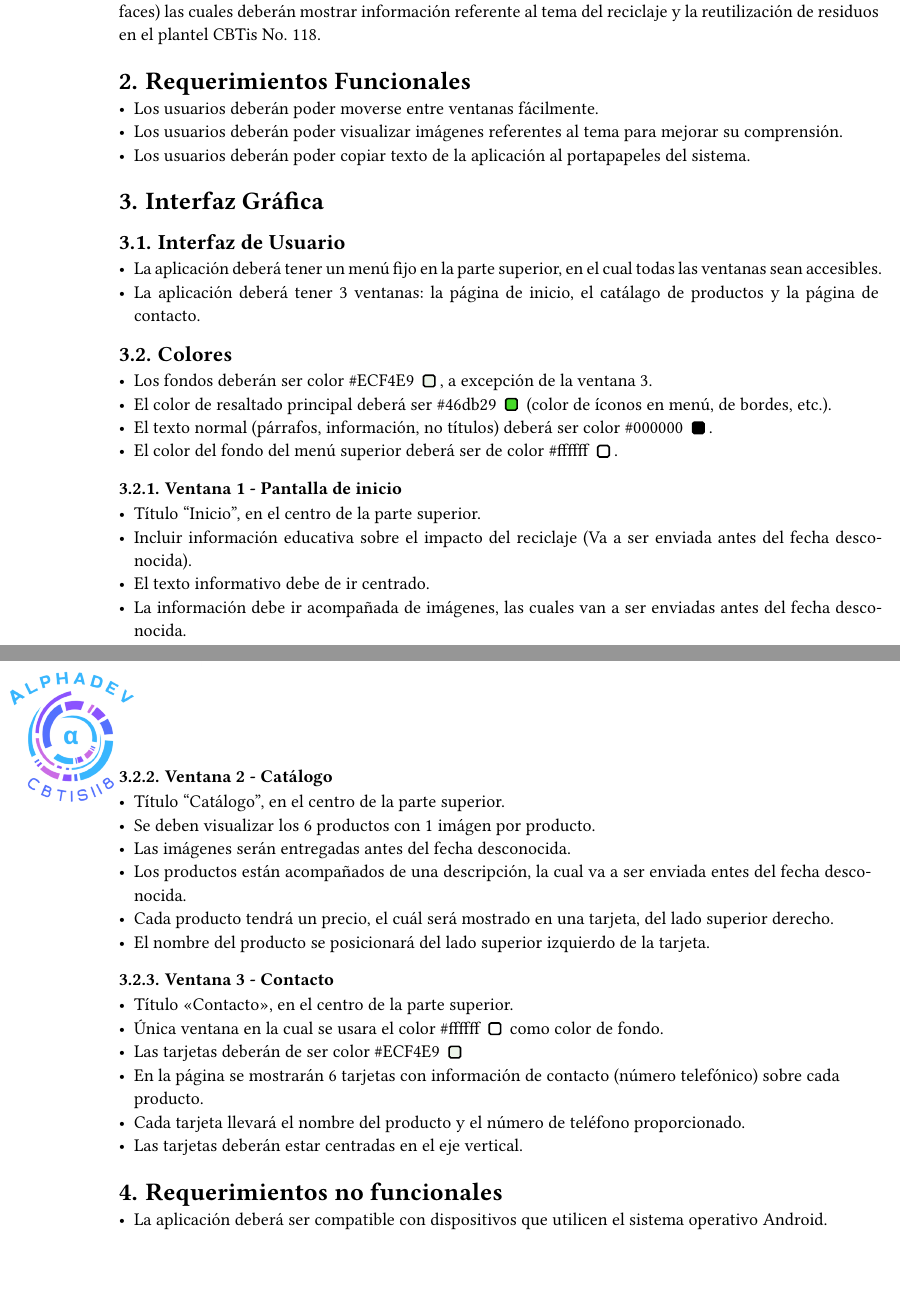
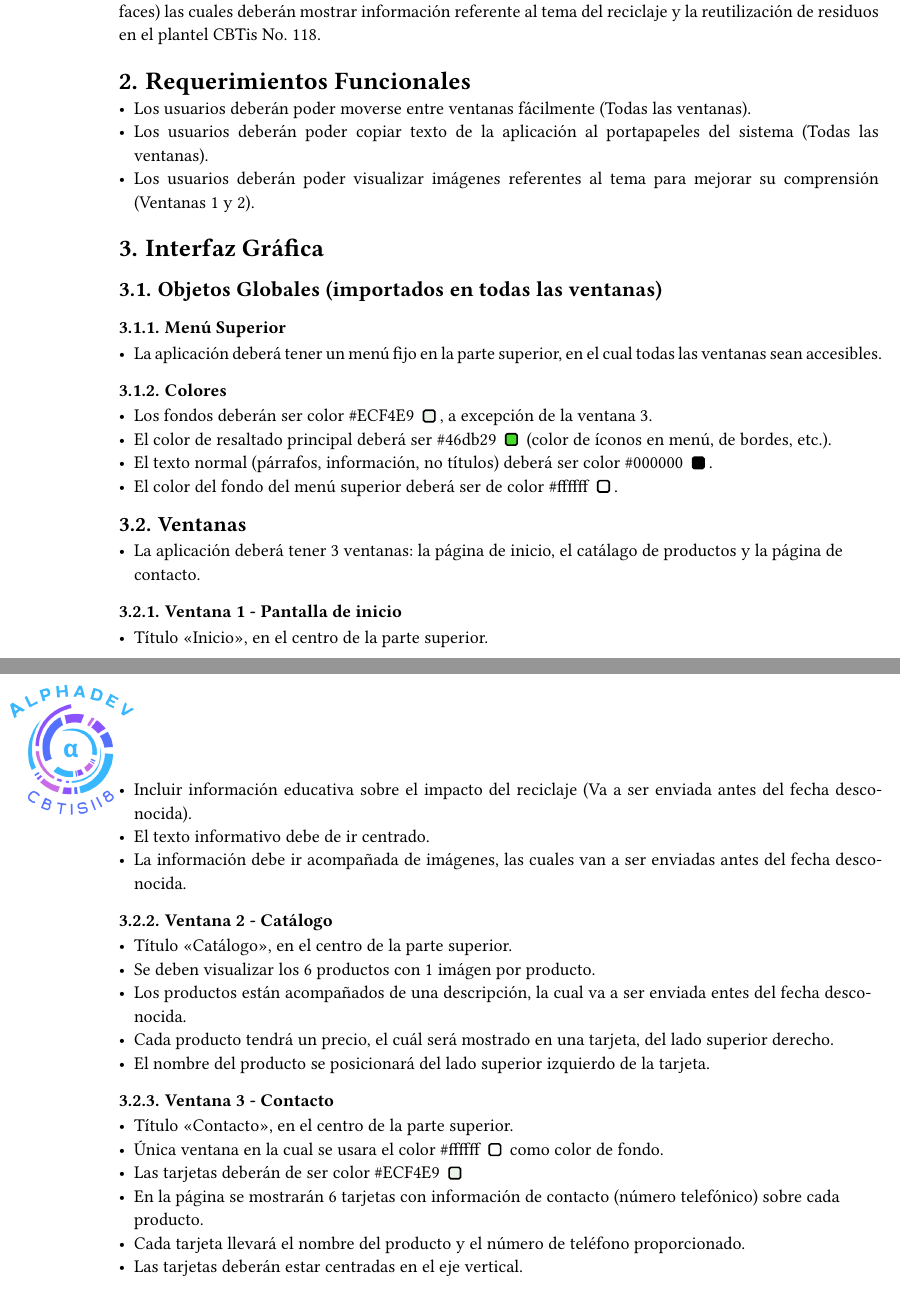
Before and after one commit to mike7d7/semestre-6, a Typst document (documentos/requisitos.typ): two parts of pages 1 and 2 of 2, joined at a grey line, cut so that both start at the same text, the shorter picture padded with empty space. The pictures show the PDF file documentos/requisitos.pdf that the author committed with the source.

Commit message:
requisitos terminados

```diff
--- a/documentos/requisitos.typ
+++ b/documentos/requisitos.typ
@@ -39,10 +39,11 @@ Objetivo de la aplicación: Generar conciencia sobre el impacto del reciclaje, p
 La aplicación de Android consistirá en 3 ventanas (definidas más específicamente en la sección 3. Interfaces) las cuales deberán mostrar información referente al tema del reciclaje y la reutilización de residuos en el plantel CBTis No. 118.
 
 = Requerimientos Funcionales
-- Los usuarios deberán poder moverse entre ventanas fácilmente.
-- Los usuarios deberán poder visualizar imágenes referentes al tema para mejorar su comprensión.
-- Los usuarios deberán poder copiar texto de la aplicación al portapapeles del sistema.
+- Los usuarios deberán poder moverse entre ventanas fácilmente (Todas las ventanas).
+- Los usuarios deberán poder copiar texto de la aplicación al portapapeles del sistema (Todas las ventanas).
+- Los usuarios deberán poder visualizar imágenes referentes al tema para mejorar su comprensión (Ventanas 1 y 2).
 
 = Interfaz Gráfica
-== Interfaz de Usuario
+== Objetos Globales (importados en todas las ventanas)
+=== Menú Superior
 - La aplicación deberá tener un menú fijo en la parte superior, en el cual todas las ventanas sean accesibles.
@@ -50,5 +50,5 @@ La aplicación de Android consistirá en 3 ventanas (definidas más específicam
 
-== Colores
+=== Colores
 #let color_block(color) = [#color #box(
   fill: luma(255),
   inset: (x: 3pt, y: 0pt),
@@ -62,16 +62,18 @@ La aplicación de Android consistirá en 3 ventanas (definidas más específicam
 - El texto normal (párrafos, información, no títulos) deberá ser color #color_block("#000000").
 - El color del fondo del menú superior deberá ser de color #color_block("#ffffff").
 
+== Ventanas
+- La aplicación deberá tener 3 ventanas: la página de inicio, el catálago de productos y la página de contacto.
 === Ventana 1 - Pantalla de inicio
-- Título “Inicio”, en el centro de la parte superior.
+- Título "Inicio", en el centro de la parte superior.
 - Incluir información educativa sobre el impacto del reciclaje (Va a ser enviada antes del #fecha_entrega).
 - El texto informativo debe de ir centrado.
 - La información debe ir acompañada de imágenes, las cuales van a ser enviadas antes del #fecha_entrega.
 
 === Ventana 2 - Catálogo
-- Título “Catálogo”, en el centro de la parte superior.
+- Título "Catálogo", en el centro de la parte superior.
 - Se deben visualizar los 6 productos con 1 imágen por producto.
-- Las imágenes serán entregadas antes del #fecha_entrega.
+// - Las imágenes serán entregadas antes del #fecha_entrega.
 - Los productos están acompañados de una descripción, la cual va a ser enviada entes del #fecha_entrega.
 - Cada producto tendrá un precio, el cuál será mostrado en una tarjeta, del lado superior derecho.
 - El nombre del producto se posicionará del lado superior izquierdo de la tarjeta.
@@ -83,6 +85,3 @@ La aplicación de Android consistirá en 3 ventanas (definidas más específicam
 - En la página se mostrarán 6 tarjetas con información de contacto (número telefónico) sobre cada producto.
 - Cada tarjeta llevará el nombre del producto y el número de teléfono proporcionado.
 - Las tarjetas deberán estar centradas en el eje vertical.
-
-= Requerimientos no funcionales
-- La aplicación deberá ser compatible con dispositivos que utilicen el sistema operativo Android.
```
Also changed, not shown: documentos/requisitos.pdf, documentos/requisitos.typ (1 more changed lines).
